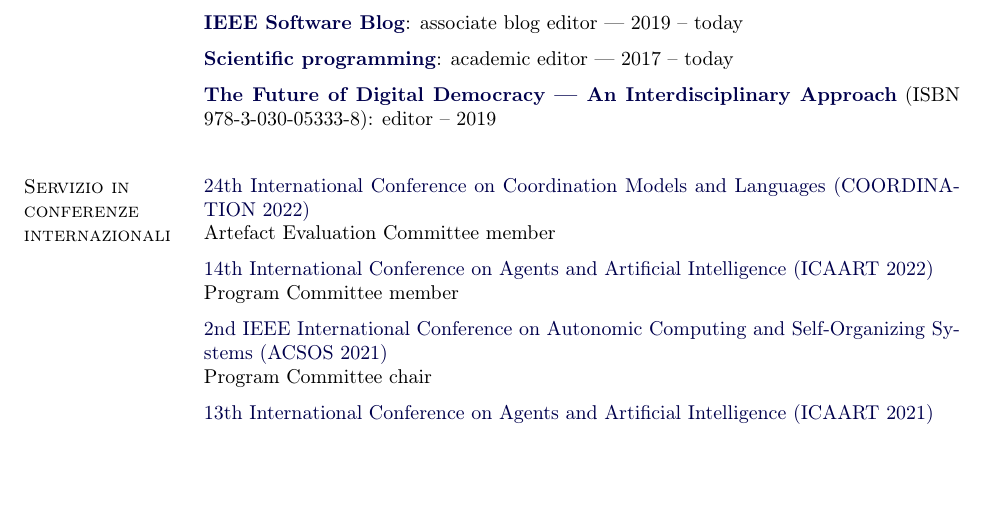
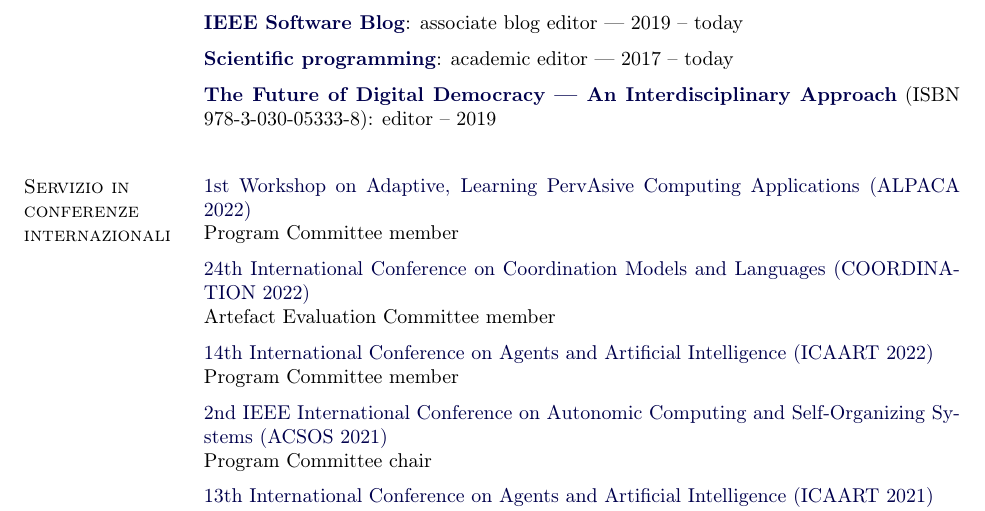
Before and after one commit to DanySK/Curriculum-Vitae, a LaTeX CV (curriculum-ita.tex, which reads service-conferences.tex): part of page 9 of 17, cut so that both start at the same text, the shorter picture padded with empty space. Compiled offline with pdfLaTeX.

Commit message:
add tpc service to ALPACA 2022

```diff
--- a/service-conferences.tex
+++ b/service-conferences.tex
@@ -1,4 +1,8 @@
 % !TEX root = curriculum.tex
+\halfblankline \\
+\href{https://www.discotec.org/2022/coordination}{1st Workshop on Adaptive, Learning PervAsive Computing Applications
+(ALPACA 2022)}
+\\ Program Committee member \\
 \halfblankline \\
 \href{https://www.discotec.org/2022/coordination}{24th International Conference on Coordination Models and Languages
 (COORDINATION 2022)}
```
